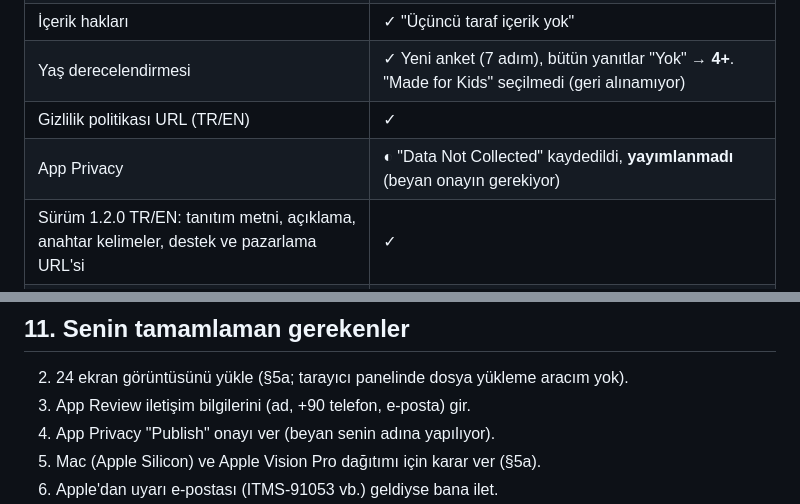
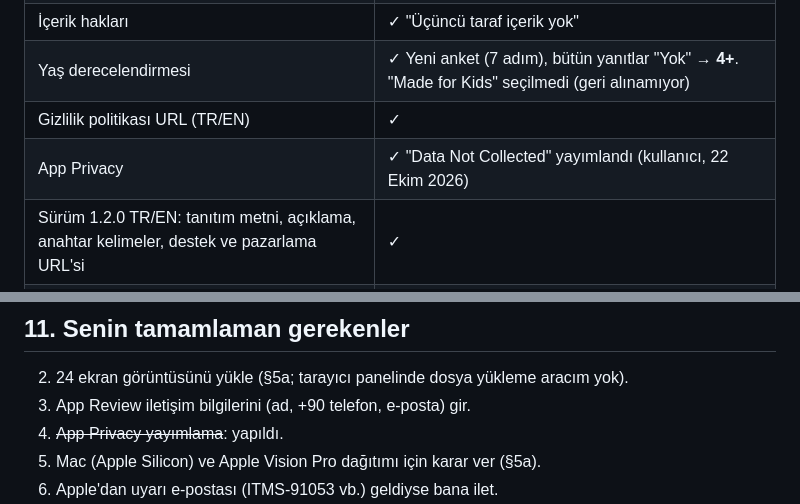
Before and after one commit to burakhamzalidev/istanbul_flight, a Markdown page: docs/14_app_store_launch.md, 2 parts joined by grey strips. Drawn GitHub-style.

Commit message:
Phase 3: App Privacy yayımlandı
Co-Authored-By: Claude Opus 5.5 <noreply@anthropic.com>

```diff
--- a/docs/14_app_store_launch.md
+++ b/docs/14_app_store_launch.md
@@ -131,7 +131,7 @@ Tam metinler: `docs/store/app_store_metadata.json` (`tr`, `en`: name, subtitle,
 | İçerik hakları | ✓ "Üçüncü taraf içerik yok" |
 | Yaş derecelendirmesi | ✓ Yeni anket (7 adım), bütün yanıtlar "Yok" → **4+**. "Made for Kids" seçilmedi (geri alınamıyor) |
 | Gizlilik politikası URL (TR/EN) | ✓ |
-| App Privacy | ◐ "Data Not Collected" kaydedildi, **yayımlanmadı** (beyan onayın gerekiyor) |
+| App Privacy | ✓ "Data Not Collected" yayımlandı (kullanıcı, 22 Ekim 2026) |
 | Sürüm 1.2.0 TR/EN: tanıtım metni, açıklama, anahtar kelimeler, destek ve pazarlama URL'si | ✓ |
 | Telif | ✓ 2026 Burak Hamzalı |
 | Build | ✓ 1.2.0 (3) |
@@ -232,7 +232,7 @@ Sıra (istenen düzen):
 
 2. 24 ekran görüntüsünü yükle (§5a; tarayıcı panelinde dosya yükleme aracım yok).
 3. App Review iletişim bilgilerini (ad, +90 telefon, e-posta) gir.
-4. App Privacy "Publish" onayı ver (beyan senin adına yapılıyor).
+4. ~~App Privacy yayımlama~~: yapıldı.
 5. Mac (Apple Silicon) ve Apple Vision Pro dağıtımı için karar ver (§5a).
 6. Apple'dan uyarı e-postası (ITMS-91053 vb.) geldiyse bana ilet.
 7. Hepsi tamamlandığında **App Review'a gönderim için açık onay** ver (F). Onay sonrası **halka açık yayın için ayrıca onay** (H).
```
Also changed, not shown: APP_STORE_RELEASE_CHECKLIST.md (+1 -1 lines).
